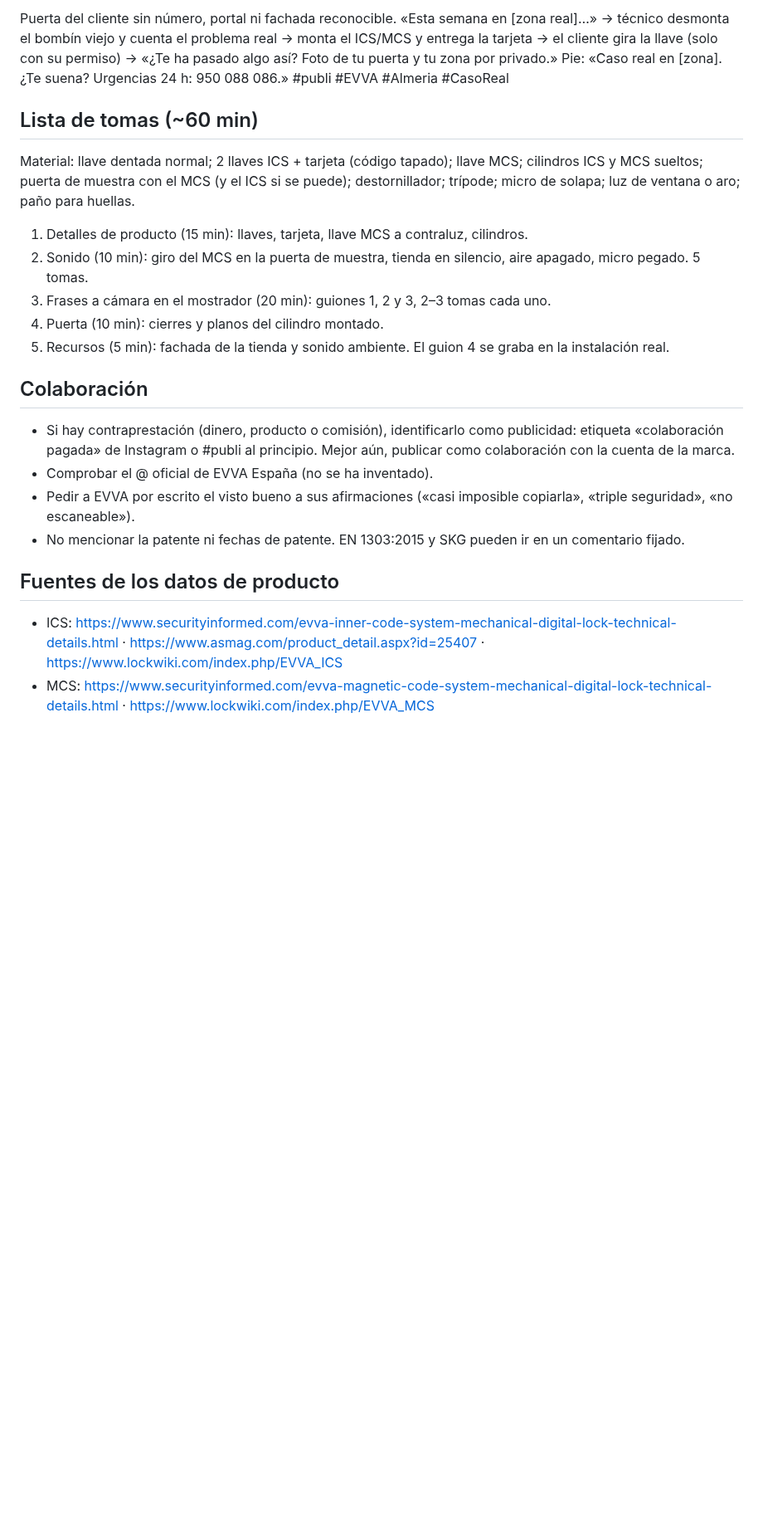
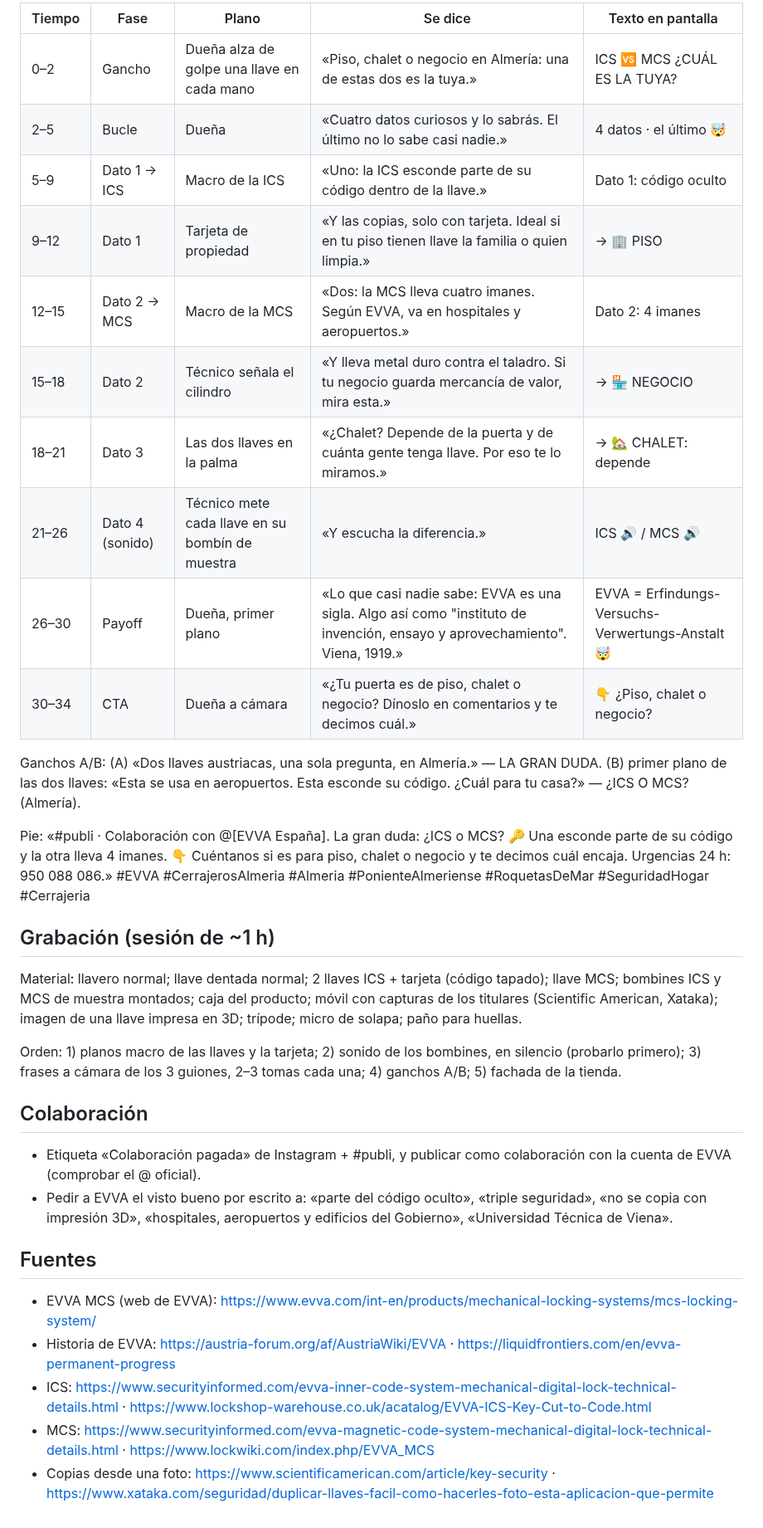
Before and after one commit to Iberica22/Iberica-BOT, a Markdown page: CAMPANA-EVVA-ICS-MCS.md, the part around one of its changes. Shown at 83% size. GitHub-like rendering; blank space fills up the shorter version.

```diff
--- a/CAMPANA-EVVA-ICS-MCS.md
+++ b/CAMPANA-EVVA-ICS-MCS.md
@@ -54,38 +70,52 @@ Tienda en C/ San Leonardo 34.» #publi #EVVA #Almeria #CerrajerosAlmeria #Vicar
 
-Puerta del cliente sin número, portal ni fachada reconocible. «Esta semana en [zona
-real]…» → técnico desmonta el bombín viejo y cuenta el problema real → monta el
-ICS/MCS y entrega la tarjeta → el cliente gira la llave (solo con su permiso) → «¿Te
-ha pasado algo así? Foto de tu puerta y tu zona por privado.» Pie: «Caso real en
-[zona]. ¿Te suena? Urgencias 24 h: 950 088 086.» #publi #EVVA #Almeria #CasoReal
+| Tiempo | Fase | Plano | Se dice | Texto en pantalla |
+|---|---|---|---|---|
+| 0–2 | Gancho | Dueña alza de golpe una llave en cada mano | «Piso, chalet o negocio en Almería: una de estas dos es la tuya.» | ICS 🆚 MCS ¿CUÁL ES LA TUYA? |
+| 2–5 | Bucle | Dueña | «Cuatro datos curiosos y lo sabrás. El último no lo sabe casi nadie.» | 4 datos · el último 🤯 |
+| 5–9 | Dato 1 → ICS | Macro de la ICS | «Uno: la ICS esconde parte de su código dentro de la llave.» | Dato 1: código oculto |
+| 9–12 | Dato 1 | Tarjeta de propiedad | «Y las copias, solo con tarjeta. Ideal si en tu piso tienen llave la familia o quien limpia.» | → 🏢 PISO |
+| 12–15 | Dato 2 → MCS | Macro de la MCS | «Dos: la MCS lleva cuatro imanes. Según EVVA, va en hospitales y aeropuertos.» | Dato 2: 4 imanes |
+| 15–18 | Dato 2 | Técnico señala el cilindro | «Y lleva metal duro contra el taladro. Si tu negocio guarda mercancía de valor, mira esta.» | → 🏪 NEGOCIO |
+| 18–21 | Dato 3 | Las dos llaves en la palma | «¿Chalet? Depende de la puerta y de cuánta gente tenga llave. Por eso te lo miramos.» | → 🏡 CHALET: depende |
+| 21–26 | Dato 4 (sonido) | Técnico mete cada llave en su bombín de muestra | «Y escucha la diferencia.» | ICS 🔊 / MCS 🔊 |
+| 26–30 | Payoff | Dueña, primer plano | «Lo que casi nadie sabe: EVVA es una sigla. Algo así como "instituto de invención, ensayo y aprovechamiento". Viena, 1919.» | EVVA = Erfindungs-Versuchs-Verwertungs-Anstalt 🤯 |
+| 30–34 | CTA | Dueña a cámara | «¿Tu puerta es de piso, chalet o negocio? Dínoslo en comentarios y te decimos cuál.» | 👇 ¿Piso, chalet o negocio? |
 
-## Lista de tomas (~60 min)
+Ganchos A/B: (A) «Dos llaves austriacas, una sola pregunta, en Almería.» — LA GRAN
+DUDA. (B) primer plano de las dos llaves: «Esta se usa en aeropuertos. Esta esconde su
+código. ¿Cuál para tu casa?» — ¿ICS O MCS? (Almería).
 
-Material: llave dentada normal; 2 llaves ICS + tarjeta (código tapado); llave MCS;
-cilindros ICS y MCS sueltos; puerta de muestra con el MCS (y el ICS si se puede);
-destornillador; trípode; micro de solapa; luz de ventana o aro; paño para huellas.
+Pie: «#publi · Colaboración con @[EVVA España]. La gran duda: ¿ICS o MCS? 🔑 Una
+esconde parte de su código y la otra lleva 4 imanes. 👇 Cuéntanos si es para piso,
+chalet o negocio y te decimos cuál encaja. Urgencias 24 h: 950 088 086.» #EVVA
+#CerrajerosAlmeria #Almeria #PonienteAlmeriense #RoquetasDeMar #SeguridadHogar #Cerrajeria
 
-1. Detalles de producto (15 min): llaves, tarjeta, llave MCS a contraluz, cilindros.
-2. Sonido (10 min): giro del MCS en la puerta de muestra, tienda en silencio, aire
-   apagado, micro pegado. 5 tomas.
-3. Frases a cámara en el mostrador (20 min): guiones 1, 2 y 3, 2–3 tomas cada uno.
-4. Puerta (10 min): cierres y planos del cilindro montado.
-5. Recursos (5 min): fachada de la tienda y sonido ambiente.
-El guion 4 se graba en la instalación real.
+## Grabación (sesión de ~1 h)
+
+Material: llavero normal; llave dentada normal; 2 llaves ICS + tarjeta (código tapado);
+llave MCS; bombines ICS y MCS de muestra montados; caja del producto; móvil con
+capturas de los titulares (Scientific American, Xataka); imagen de una llave impresa en
+3D; trípode; micro de solapa; paño para huellas.
+
+Orden: 1) planos macro de las llaves y la tarjeta; 2) sonido de los bombines, en
+silencio (probarlo primero); 3) frases a cámara de los 3 guiones, 2–3 tomas cada una;
+4) ganchos A/B; 5) fachada de la tienda.
 
 ## Colaboración
 
-- Si hay contraprestación (dinero, producto o comisión), identificarlo como
-  publicidad: etiqueta «colaboración pagada» de Instagram o #publi al principio.
-  Mejor aún, publicar como colaboración con la cuenta de la marca.
-- Comprobar el @ oficial de EVVA España (no se ha inventado).
-- Pedir a EVVA por escrito el visto bueno a sus afirmaciones («casi imposible
-  copiarla», «triple seguridad», «no escaneable»).
-- No mencionar la patente ni fechas de patente. EN 1303:2015 y SKG pueden ir en un
-  comentario fijado.
+- Etiqueta «Colaboración pagada» de Instagram + #publi, y publicar como colaboración
+  con la cuenta de EVVA (comprobar el @ oficial).
+- Pedir a EVVA el visto bueno por escrito a: «parte del código oculto», «triple
+  seguridad», «no se copia con impresión 3D», «hospitales, aeropuertos y edificios del
+  Gobierno», «Universidad Técnica de Viena».
 
-## Fuentes de los datos de producto
+## Fuentes
 
+- EVVA MCS (web de EVVA): https://www.evva.com/int-en/products/mechanical-locking-systems/mcs-locking-system/
+- Historia de EVVA: https://austria-forum.org/af/AustriaWiki/EVVA · https://liquidfrontiers.com/en/evva-permanent-progress
 - ICS: https://www.securityinformed.com/evva-inner-code-system-mechanical-digital-lock-technical-details.html ·
-  https://www.asmag.com/product_detail.aspx?id=25407 · https://www.lockwiki.com/index.php/EVVA_ICS
+  https://www.lockshop-warehouse.co.uk/acatalog/EVVA-ICS-Key-Cut-to-Code.html
 - MCS: https://www.securityinformed.com/evva-magnetic-code-system-mechanical-digital-lock-technical-details.html ·
   https://www.lockwiki.com/index.php/EVVA_MCS
+- Copias desde una foto: https://www.scientificamerican.com/article/key-security ·
+  https://www.xataka.com/seguridad/duplicar-llaves-facil-como-hacerles-foto-esta-aplicacion-que-permite
```
Also changed, not shown: other parts of CAMPANA-EVVA-ICS-MCS.md (+58 -42 lines).
